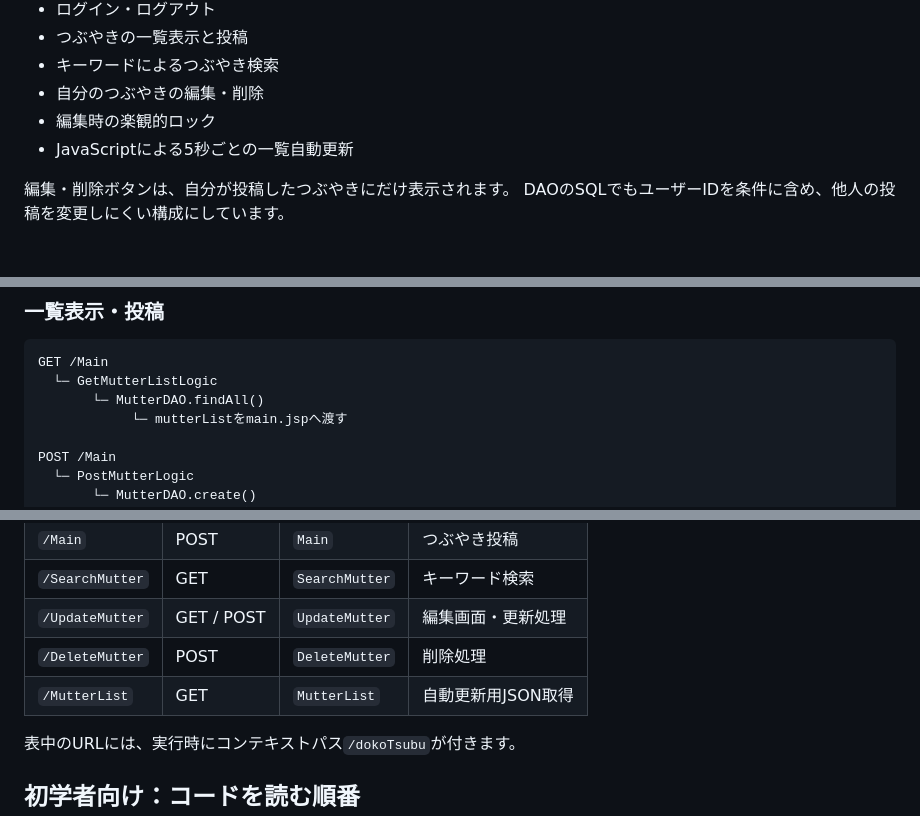
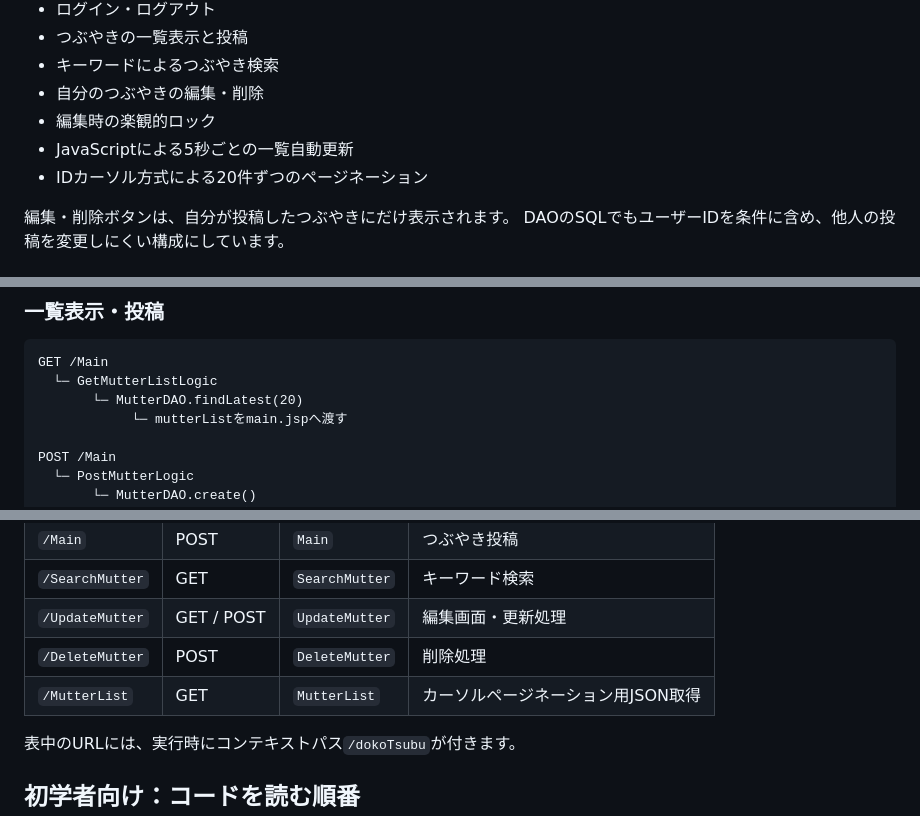
Before and after one commit to kmymyshr/dokoTsubu, a Markdown page: README.md, 3 parts joined by grey strips. Drawn GitHub-style.

````diff
--- a/README.md
+++ b/README.md
@@ -15,6 +15,7 @@ Java ServletとJSPで作成した、簡易つぶやき投稿Webアプリです
 - 自分のつぶやきの編集・削除
 - 編集時の楽観的ロック
 - JavaScriptによる5秒ごとの一覧自動更新
+- IDカーソル方式による20件ずつのページネーション
 
 編集・削除ボタンは、自分が投稿したつぶやきにだけ表示されます。
 DAOのSQLでもユーザーIDを条件に含め、他人の投稿を変更しにくい構成にしています。
@@ -132,7 +133,7 @@ index.jsp
 ```text
 GET /Main
   └─ GetMutterListLogic
-       └─ MutterDAO.findAll()
+       └─ MutterDAO.findLatest(20)
             └─ mutterListをmain.jspへ渡す
 
 POST /Main
@@ -344,7 +369,7 @@ EclipseなどからTomcatへ追加して実行する場合も、アクセス先
 | `/SearchMutter` | GET | `SearchMutter` | キーワード検索 |
 | `/UpdateMutter` | GET / POST | `UpdateMutter` | 編集画面・更新処理 |
 | `/DeleteMutter` | POST | `DeleteMutter` | 削除処理 |
-| `/MutterList` | GET | `MutterList` | 自動更新用JSON取得 |
+| `/MutterList` | GET | `MutterList` | カーソルページネーション用JSON取得 |
 
 表中のURLには、実行時にコンテキストパス`/dokoTsubu`が付きます。
 
````
Also changed, not shown: other parts of README.md (+31 -7 lines).
